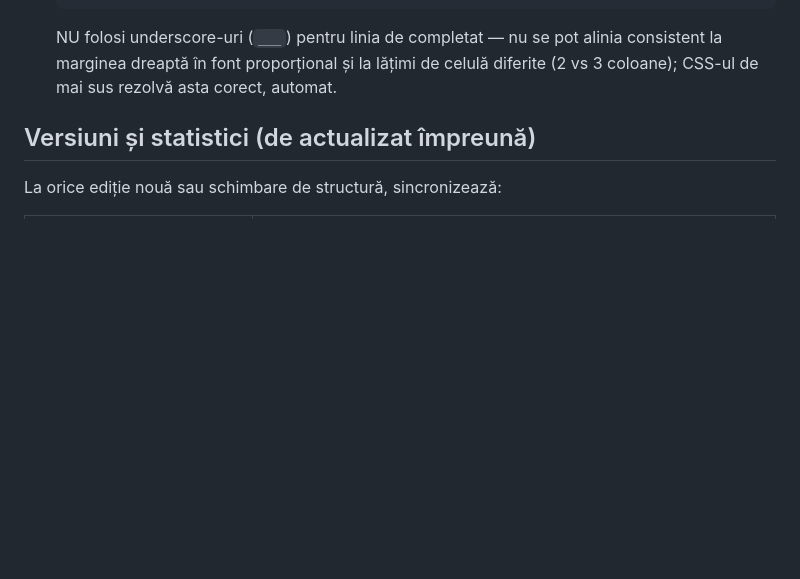
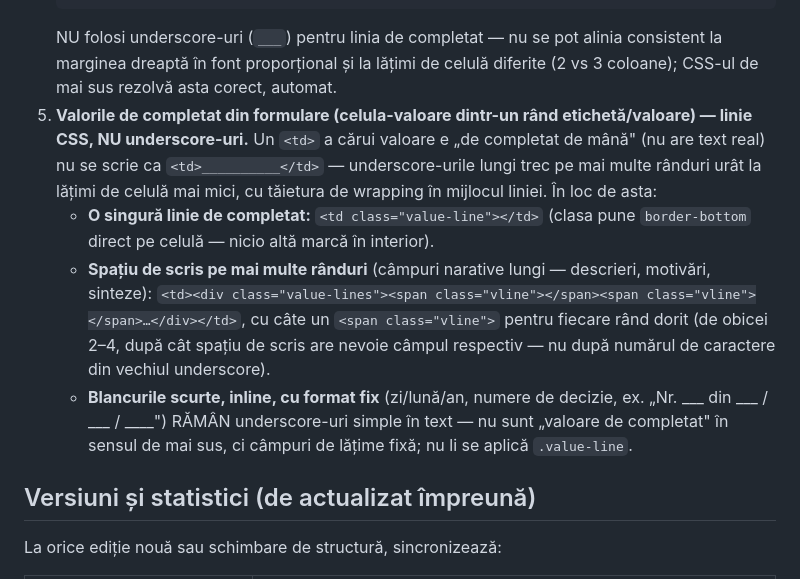
Before and after one commit to vladtm75/manuale-dr-ardeleanu, a Markdown page: CLAUDE.md, the part around the change. Rendered like a GitHub page; blank space fills up the shorter version.

Commit message:
Documentează convenția value-line/value-lines în CLAUDE.md
Adaugă regula 5 la secțiunea de design ROI: valorile de completat din
formulare folosesc .value-line (o linie) sau .value-lines/.vline
(2-4 linii, pentru câmpuri narative lungi), nu underscore-uri —
excepție: blancurile scurte inline cu format fix (zi/lună/an) rămân
underscore-uri simple.

Co-Authored-By: Claude Sonnet 5 <noreply@anthropic.com>

```diff
--- a/CLAUDE.md
+++ b/CLAUDE.md
@@ -194,6 +194,19 @@ ar trebui să fie doar despre modificările de substanță ale textului, nu desp
    NU folosi underscore-uri (`___`) pentru linia de completat — nu se pot alinia consistent la
    marginea dreaptă în font proporțional și la lățimi de celulă diferite (2 vs 3 coloane); CSS-ul
    de mai sus rezolvă asta corect, automat.
+5. **Valorile de completat din formulare (celula-valoare dintr-un rând etichetă/valoare) — linie
+   CSS, NU underscore-uri.** Un `<td>` a cărui valoare e „de completat de mână" (nu are text real)
+   nu se scrie ca `<td>__________</td>` — underscore-urile lungi trec pe mai multe rânduri urât la
+   lățimi de celulă mai mici, cu tăietura de wrapping în mijlocul liniei. În loc de asta:
+   - **O singură linie de completat:** `<td class="value-line"></td>` (clasa pune `border-bottom`
+     direct pe celulă — nicio altă marcă în interior).
+   - **Spațiu de scris pe mai multe rânduri** (câmpuri narative lungi — descrieri, motivări,
+     sinteze): `<td><div class="value-lines"><span class="vline"></span><span class="vline"></span>…</div></td>`,
+     cu câte un `<span class="vline">` pentru fiecare rând dorit (de obicei 2–4, după cât spațiu
+     de scris are nevoie câmpul respectiv — nu după numărul de caractere din vechiul underscore).
+   - **Blancurile scurte, inline, cu format fix** (zi/lună/an, numere de decizie, ex. „Nr. ___ din
+     ___ / ___ / ____") RĂMÂN underscore-uri simple în text — nu sunt „valoare de completat"
+     în sensul de mai sus, ci câmpuri de lățime fixă; nu li se aplică `.value-line`.
 
 ## Versiuni și statistici (de actualizat împreună)
 
```
